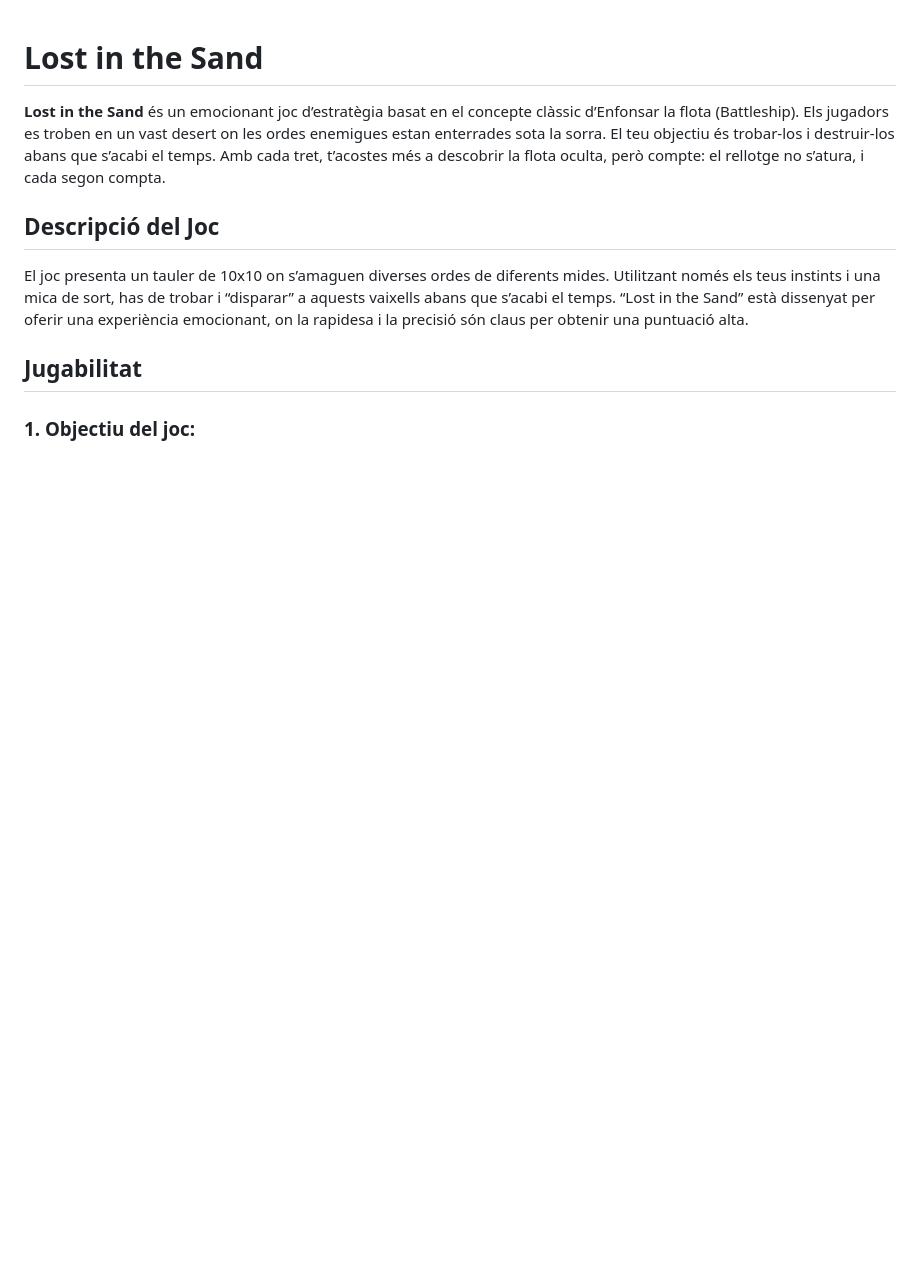
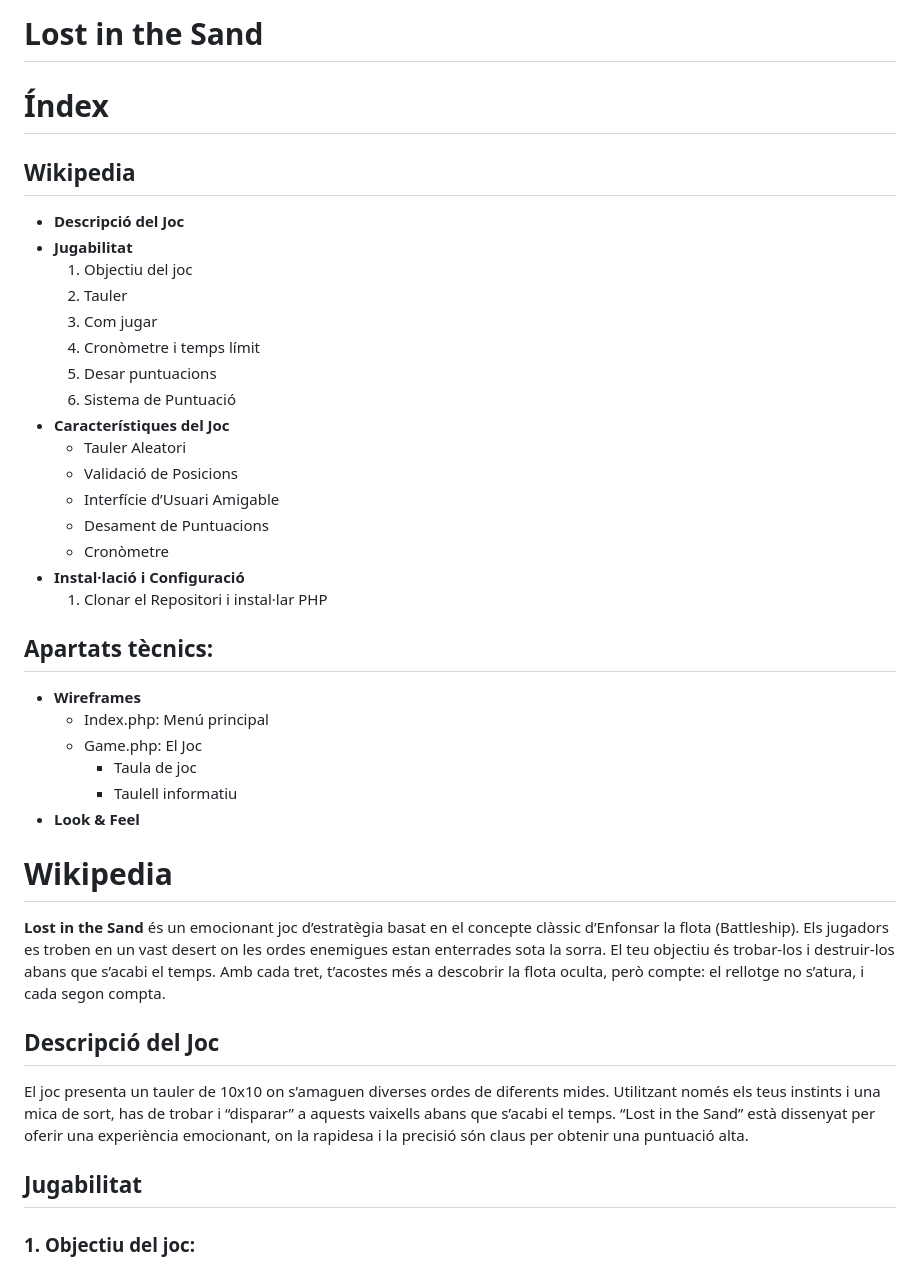
Before and after one commit to JorgeCortes02/batallaNaval, a Markdown page: README.md, the part around the change. GitHub-like rendering; blank space fills up the shorter version.

Commit message:
Update README.md
finalizacion readme

```diff
--- a/README.md
+++ b/README.md
@@ -1,8 +1,35 @@
+# Lost in the Sand
+
+# Índex
+
+## Wikipedia
+- **Descripció del Joc**
+- **Jugabilitat**
+  1. Objectiu del joc
+  2. Tauler
+  3. Com jugar
+  4. Cronòmetre i temps límit
+  5. Desar puntuacions
+  6. Sistema de Puntuació
+- **Característiques del Joc**
+  - Tauler Aleatori
+  - Validació de Posicions
+  - Interfície d’Usuari Amigable
+  - Desament de Puntuacions
+  - Cronòmetre
+- **Instal·lació i Configuració**
+  1. Clonar el Repositori i instal·lar PHP
+
+## Apartats tècnics:
+- **Wireframes**
+  - Index.php: Menú principal
+  - Game.php: El Joc
+    - Taula de joc
+    - Taulell informatiu
+- **Look & Feel**
 
 
-
-
-# Lost in the Sand
+# Wikipedia
 
 **Lost in the Sand** és un emocionant joc d’estratègia basat en el concepte clàssic d’Enfonsar la flota (Battleship). Els jugadors es troben en un vast desert on les ordes enemigues estan enterrades sota la sorra. El teu objectiu és trobar-los i destruir-los abans que s’acabi el temps. Amb cada tret, t’acostes més a descobrir la flota oculta, però compte: el rellotge no s’atura, i cada segon compta.
 
```
